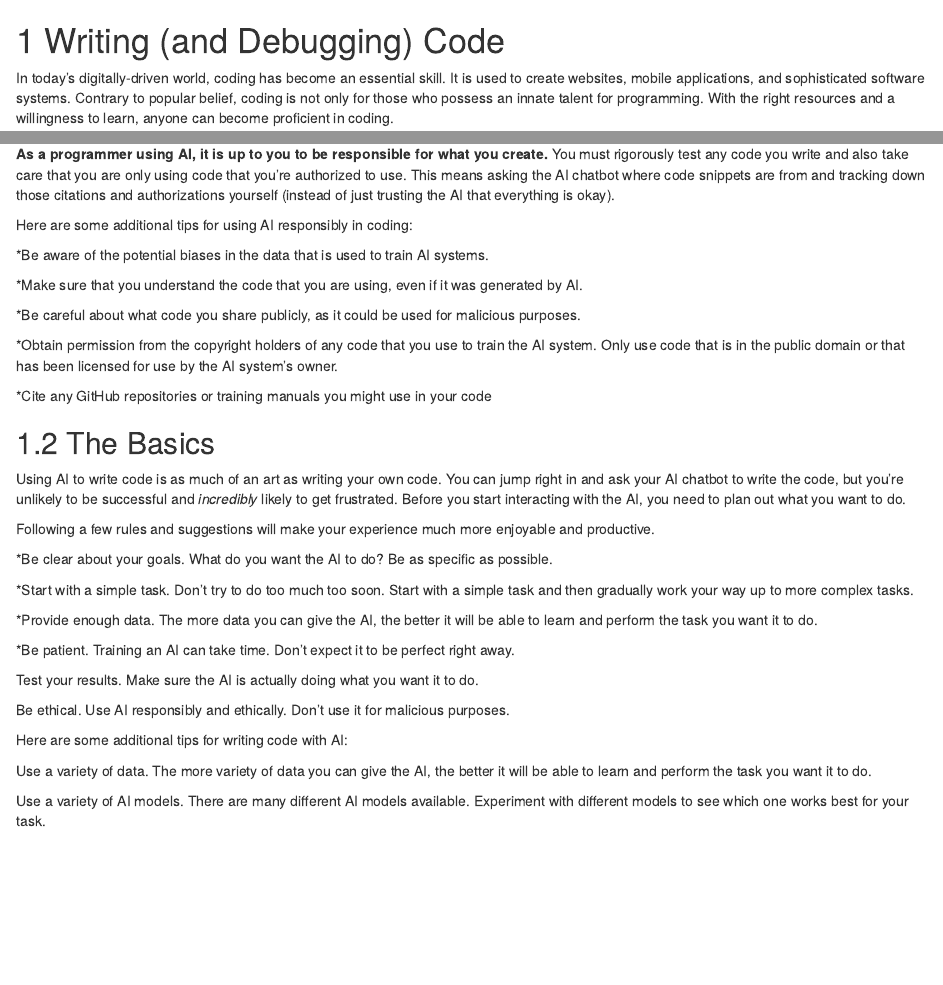
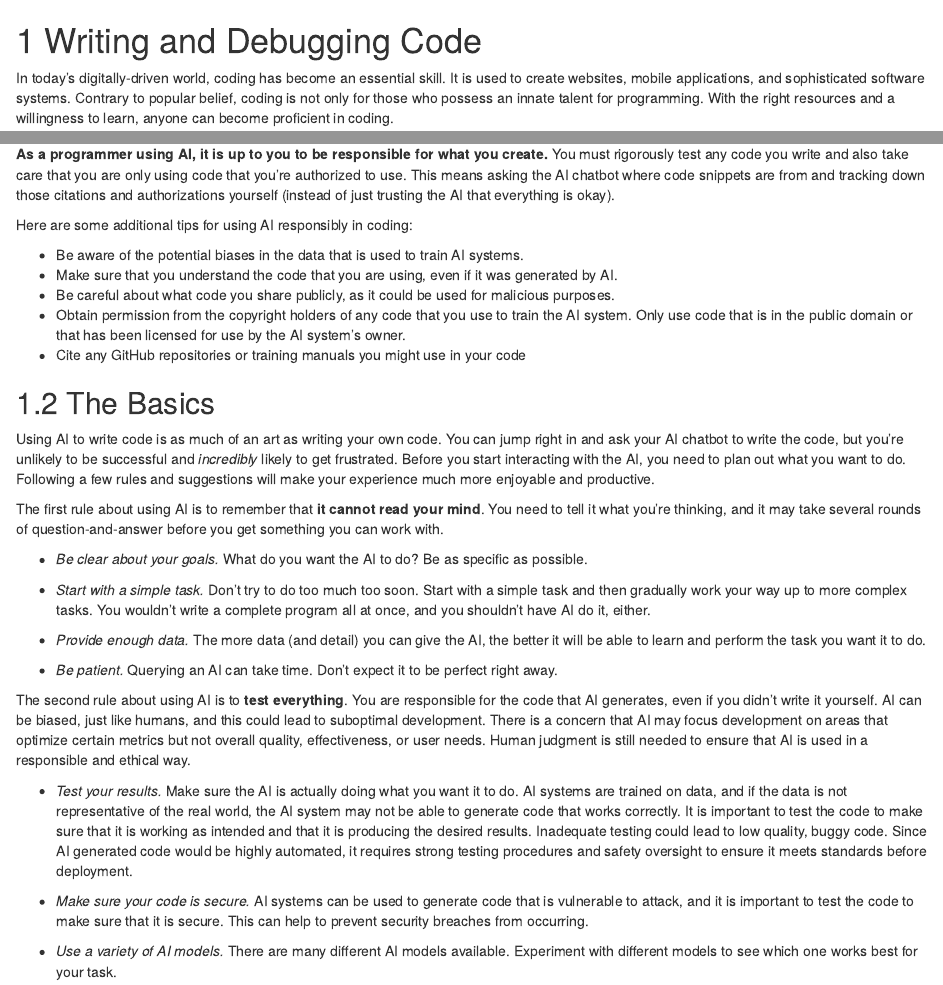
Before and after one commit to fhdsl/AI_for_Efficient_Programming, an R Markdown document (02-writing_code.Rmd): the page in a window 1100 px wide, from its top, and a second part further down, joined at a grey line. Rendered offline with R 4.5, knitr and Pandoc, with nearby package versions; drawn as R Markdown's standard HTML page in place of the format the file asks for; some code elsewhere in the file could not run offline.

Commit message:
update-basic-rules-for-writing-code

```diff
--- a/02-writing_code.Rmd
+++ b/02-writing_code.Rmd
@@ -42,43 +42,37 @@ There is also a risk that AI-generated code could be unintelligible to humans. T
 
 Here are some additional tips for using AI responsibly in coding:
 
-*Be aware of the potential biases in the data that is used to train AI systems.
+* Be aware of the potential biases in the data that is used to train AI systems.
+* Make sure that you understand the code that you are using, even if it was generated by AI.
+* Be careful about what code you share publicly, as it could be used for malicious purposes.
+* Obtain permission from the copyright holders of any code that you use to train the AI system. Only use code that is in the public domain or that has been licensed for use by the AI system's owner.
+* Cite any GitHub repositories or training manuals you might use in your code
 
-*Make sure that you understand the code that you are using, even if it was generated by AI.
-
-*Be careful about what code you share publicly, as it could be used for malicious purposes.
-
-*Obtain permission from the copyright holders of any code that you use to train the AI system. Only use code that is in the public domain or that has been licensed for use by the AI system's owner.
-
-*Cite any GitHub repositories or training manuals you might use in your code
 :::
 
 ## The Basics
 
-Using AI to write code is as much of an art as writing your own code. You can jump right in and ask your AI chatbot to write the code, but you're unlikely to be successful and _incredibly_ likely to get frustrated. Before you start interacting with the AI, you need to plan out what you want to do.
+Using AI to write code is as much of an art as writing your own code. You can jump right in and ask your AI chatbot to write the code, but you're unlikely to be successful and _incredibly_ likely to get frustrated. Before you start interacting with the AI, you need to plan out what you want to do. Following a few rules and suggestions will make your experience much more enjoyable and productive.
 
-Following a few rules and suggestions will make your experience much more enjoyable and productive.
+The first rule about using AI is to remember that **it cannot read your mind**. You need to tell it what you're thinking, and it may take several rounds of question-and-answer before you get something you can work with.
 
-*Be clear about your goals. What do you want the AI to do? Be as specific as possible.
+* _Be clear about your goals._ What do you want the AI to do? Be as specific as possible.
 
-*Start with a simple task. Don't try to do too much too soon. Start with a simple task and then gradually work your way up to more complex tasks.
+* _Start with a simple task._ Don't try to do too much too soon. Start with a simple task and then gradually work your way up to more complex tasks. You wouldn't write a complete program all at once, and you shouldn't have AI do it, either.
 
-*Provide enough data. The more data you can give the AI, the better it will be able to learn and perform the task you want it to do.
+* _Provide enough data._ The more data (and detail) you can give the AI, the better it will be able to learn and perform the task you want it to do.
 
-*Be patient. Training an AI can take time. Don't expect it to be perfect right away.
+* _Be patient._ Querying an AI can take time. Don't expect it to be perfect right away.
 
-Test your results. Make sure the AI is actually doing what you want it to do.
+The second rule about using AI is to **test everything**. You are responsible for the code that AI generates, even if you didn't write it yourself. AI can be biased, just like humans, and this could lead to suboptimal development. There is a concern that AI may focus development on areas that optimize certain metrics but not overall quality, effectiveness, or user needs. Human judgment is still needed to ensure that AI is used in a responsible and ethical way.
 
-Be ethical. Use AI responsibly and ethically. Don't use it for malicious purposes.
+* _Test your results._ Make sure the AI is actually doing what you want it to do. AI systems are trained on data, and if the data is not representative of the real world, the AI system may not be able to generate code that works correctly. It is important to test the code to make sure that it is working as intended and that it is producing the desired results. Inadequate testing could lead to low quality, buggy code. Since AI generated code would be highly automated, it requires strong testing procedures and safety oversight to ensure it meets standards before deployment.
 
-Here are some additional tips for writing code with AI:
+* _Make sure your code is secure._ AI systems can be used to generate code that is vulnerable to attack, and it is important to test the code to make sure that it is secure. This can help to prevent security breaches from occurring.
 
-Use a variety of data. The more variety of data you can give the AI, the better it will be able to learn and perform the task you want it to do.
+* _Use a variety of AI models._ There are many different AI models available. Experiment with different models to see which one works best for your task.
 
-Use a variety of AI models. There are many different AI models available. Experiment with different models to see which one works best for your task.
-
-Get feedback from others. Ask other people to review your code and give you feedback. This can help you identify and fix any problems with your code.
-
+* _Get feedback from others._ Ask other people to review your code and give you feedback. This can help you identify and fix any problems with your code.
 
 ## Selecting a Language:
 
```
Also changed, not shown: 02-writing_code.Rmd (2 more changed lines).
